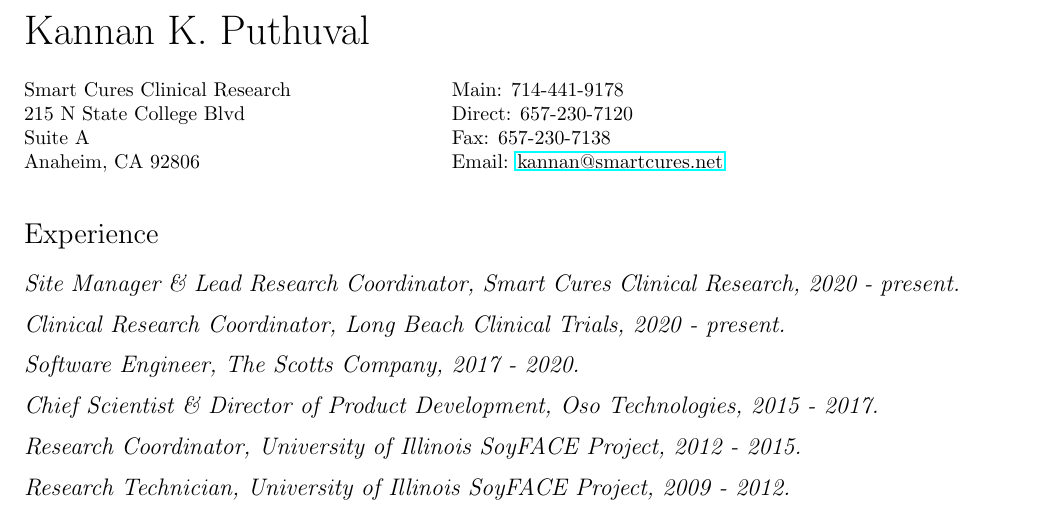
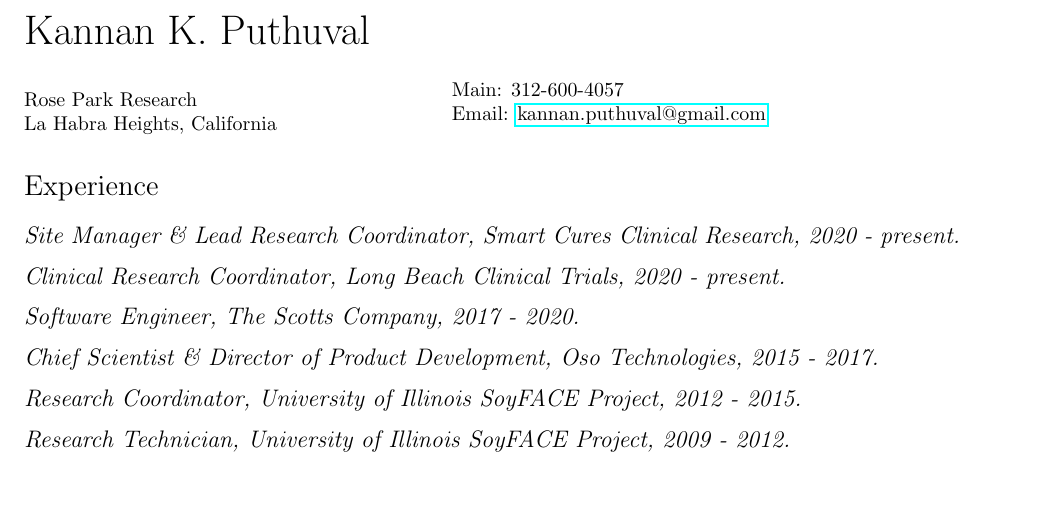
Before and after one commit to kannanputhuval/kkp-cv, a LaTeX CV (Puthuval, K.K. Resume.tex): part of page 1 of 2, cut so that both start at the same text, the shorter picture padded with empty space. Compiled offline with pdfLaTeX.

Commit message:
change contact info to Rose Park

```diff
--- a/Puthuval, K.K. Resume.tex
+++ b/Puthuval, K.K. Resume.tex
@@ -134,16 +134,12 @@
 \vspace{0.25in}
 
 \begin{minipage}{0.45\linewidth}
-  Smart Cures Clinical Research \\
-  215 N State College Blvd \\
-  Suite A \\
-  Anaheim, CA 92806 \\
+  Rose Park Research \\
+  La Habra Heights, California
 \end{minipage}
 \begin{minipage}{0.45\linewidth}
-  Main: 714-441-9178 \\
-  Direct: 657-230-7120 \\
-  Fax: 657-230-7138 \\
-  Email: \href{mailto:kannan@smartcures.net}{kannan@smartcures.net} \\
+  Main: 312-600-4057 \\
+  Email: \href{mailto:kannan.puthuval@gmail.com}{kannan.puthuval@gmail.com} \\
 \end{minipage}
 
 \section*{Experience}
```
